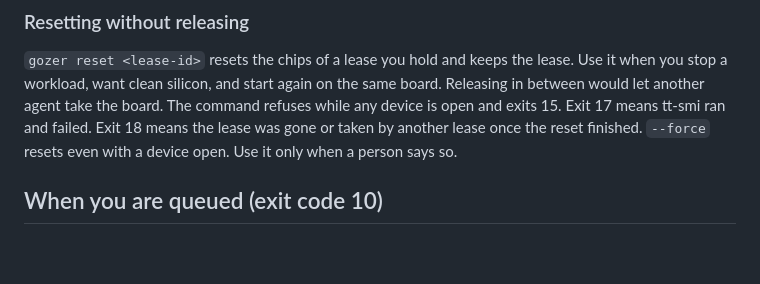
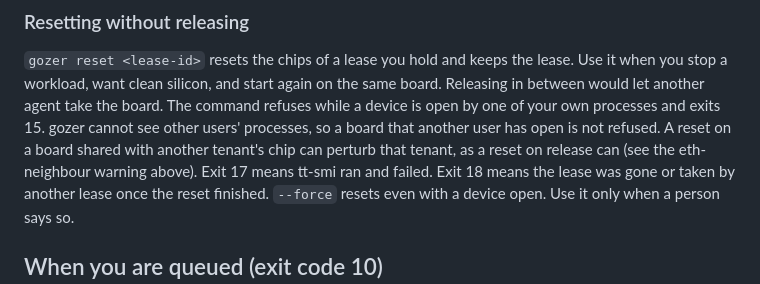
Before and after one commit to tsingletaryTT/tt-gozer, a Markdown page: skills/gozer-keymaster/SKILL.md, the part around the change. GitHub-like rendering; blank space fills up the shorter version.

```diff
--- a/skills/gozer-keymaster/SKILL.md
+++ b/skills/gozer-keymaster/SKILL.md
@@ -88,7 +88,7 @@ shell.
 `gozer reset <lease-id>` resets the chips of a lease you hold and keeps the lease.
 Use it when you stop a workload, want clean silicon, and start again on the same
 board. Releasing in between would let another agent take the board. The command
-refuses while any device is open and exits 15. Exit 17 means tt-smi ran and
+refuses while a device is open by one of your own processes and exits 15. gozer cannot see other users' processes, so a board that another user has open is not refused. A reset on a board shared with another tenant's chip can perturb that tenant, as a reset on release can (see the eth-neighbour warning above). Exit 17 means tt-smi ran and
 failed. Exit 18 means the lease was gone or taken by another lease once the
 reset finished. `--force` resets even with a device open. Use it only when a
 person says so.
```
Also changed, not shown: README.md (+2 -2 lines).
